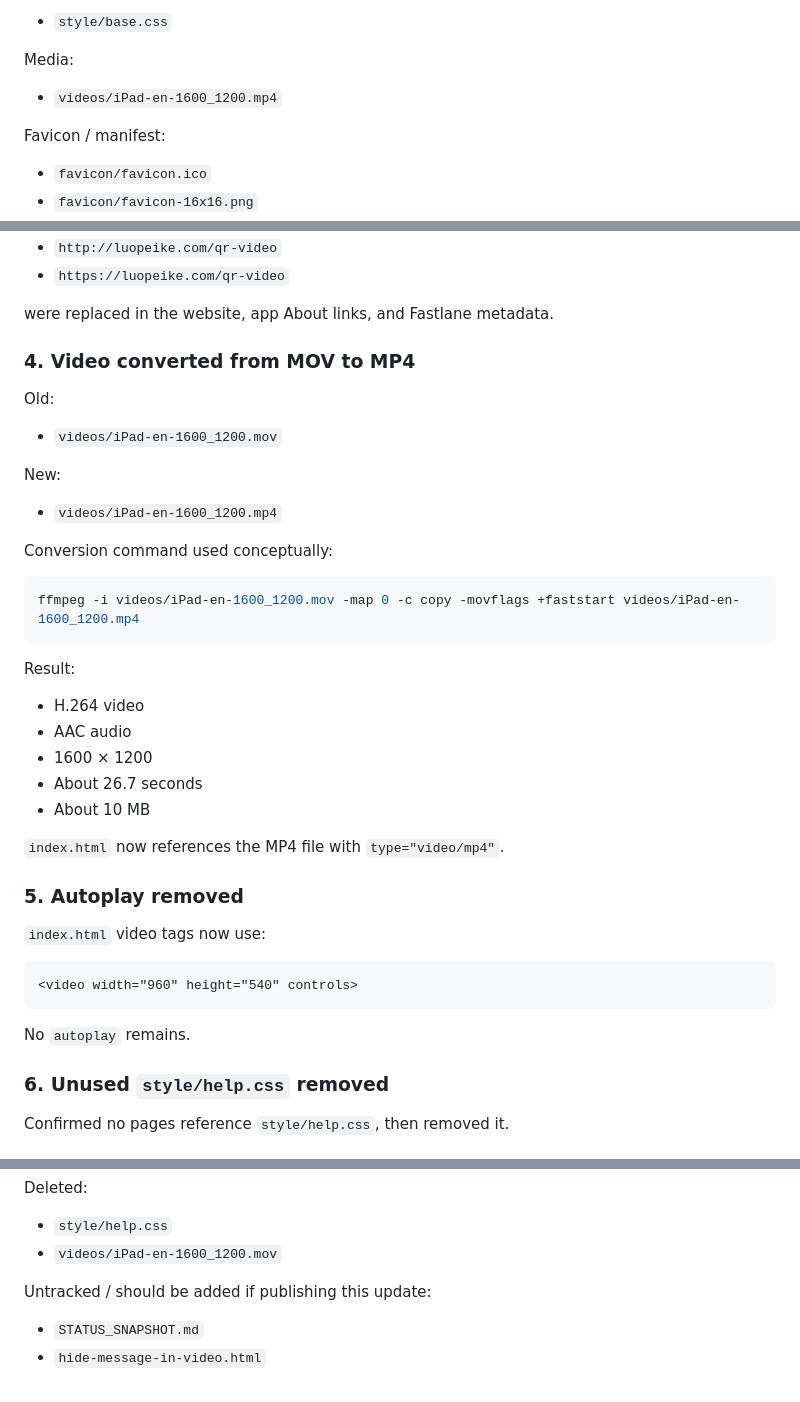
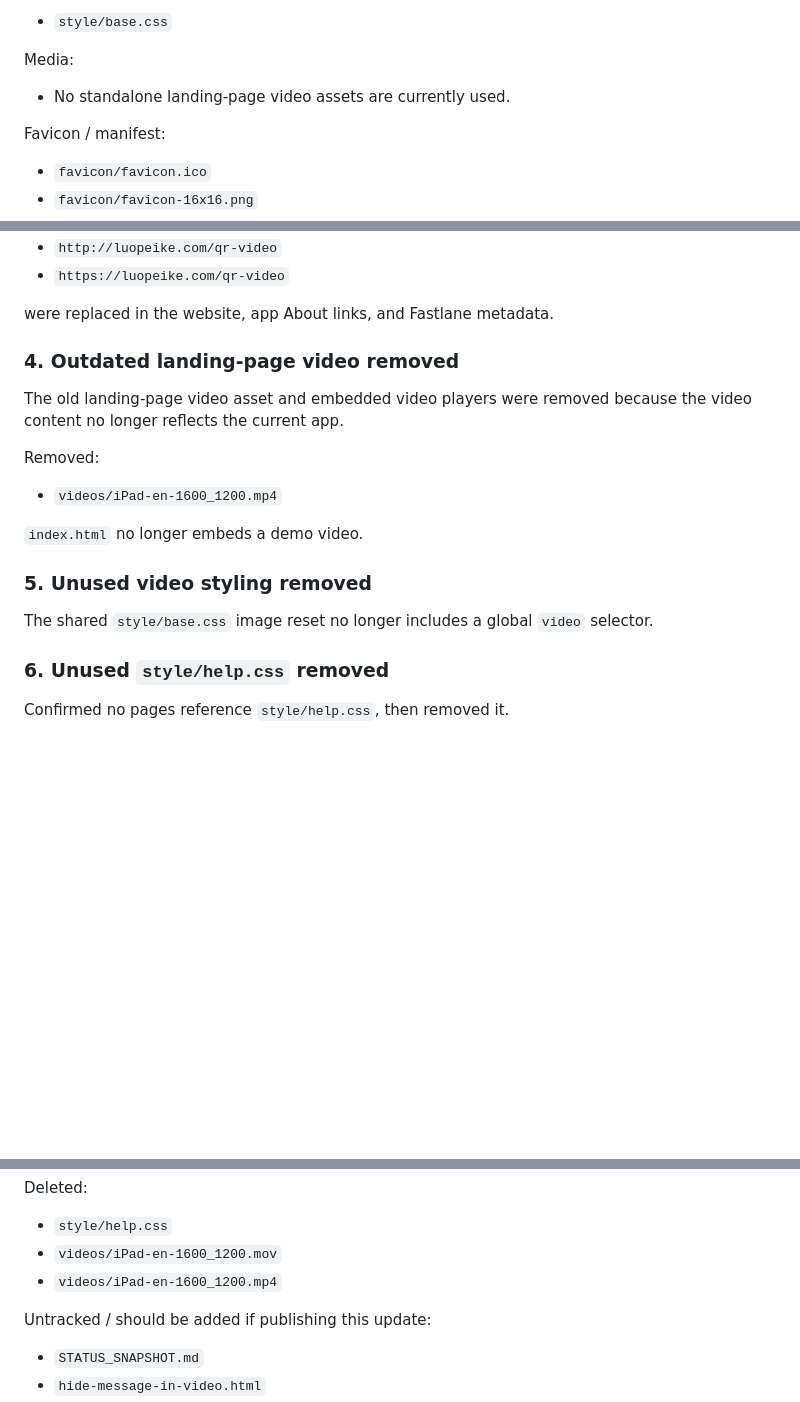
Before and after one commit to qq345386817/qr-video, a Markdown page: STATUS_SNAPSHOT.md, 3 parts joined by grey strips. GitHub-like rendering; blank space fills up the shorter version.

Commit message:
Document landing page video removal

````diff
--- a/STATUS_SNAPSHOT.md
+++ b/STATUS_SNAPSHOT.md
@@ -52,7 +52,7 @@ Shared styling:
 
 Media:
 
-- `videos/iPad-en-1600_1200.mp4`
+- No standalone landing-page video assets are currently used.
 
 Favicon / manifest:
 
@@ -127,41 +127,19 @@ Old references to:
 
 were replaced in the website, app About links, and Fastlane metadata.
 
-### 4. Video converted from MOV to MP4
+### 4. Outdated landing-page video removed
 
-Old:
+The old landing-page video asset and embedded video players were removed because the video content no longer reflects the current app.
 
-- `videos/iPad-en-1600_1200.mov`
-
-New:
+Removed:
 
 - `videos/iPad-en-1600_1200.mp4`
 
-Conversion command used conceptually:
+`index.html` no longer embeds a demo video.
 
-```bash
-ffmpeg -i videos/iPad-en-1600_1200.mov -map 0 -c copy -movflags +faststart videos/iPad-en-1600_1200.mp4
-```
+### 5. Unused video styling removed
 
-Result:
-
-- H.264 video
-- AAC audio
-- 1600 × 1200
-- About 26.7 seconds
-- About 10 MB
-
-`index.html` now references the MP4 file with `type="video/mp4"`.
-
-### 5. Autoplay removed
-
-`index.html` video tags now use:
-
-```html
-<video width="960" height="540" controls>
-```
-
-No `autoplay` remains.
+The shared `style/base.css` image reset no longer includes a global `video` selector.
 
 ### 6. Unused `style/help.css` removed
 
@@ -295,6 +273,7 @@ Deleted:
 
 - `style/help.css`
 - `videos/iPad-en-1600_1200.mov`
+- `videos/iPad-en-1600_1200.mp4`
 
 Untracked / should be added if publishing this update:
 
````
